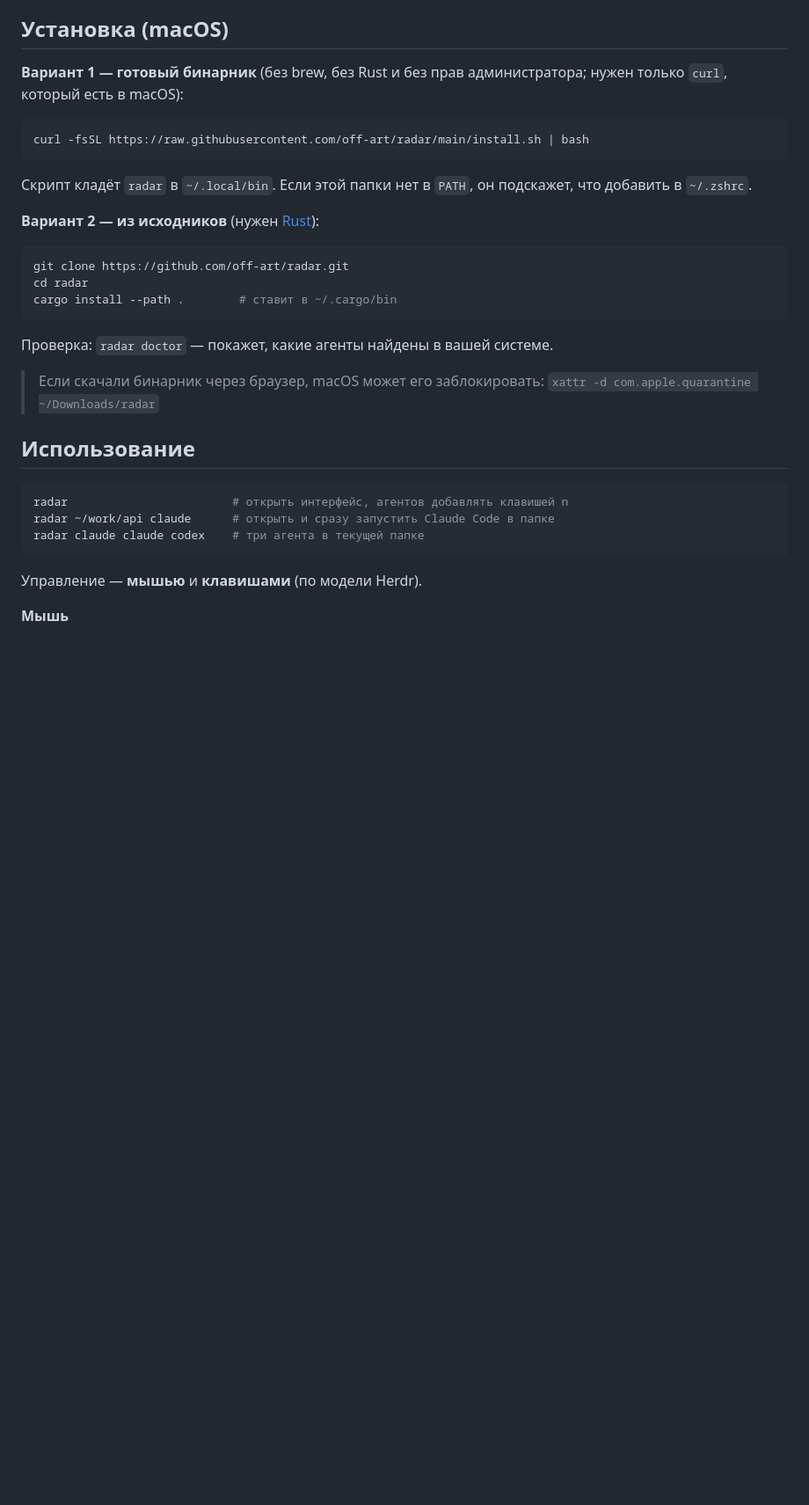
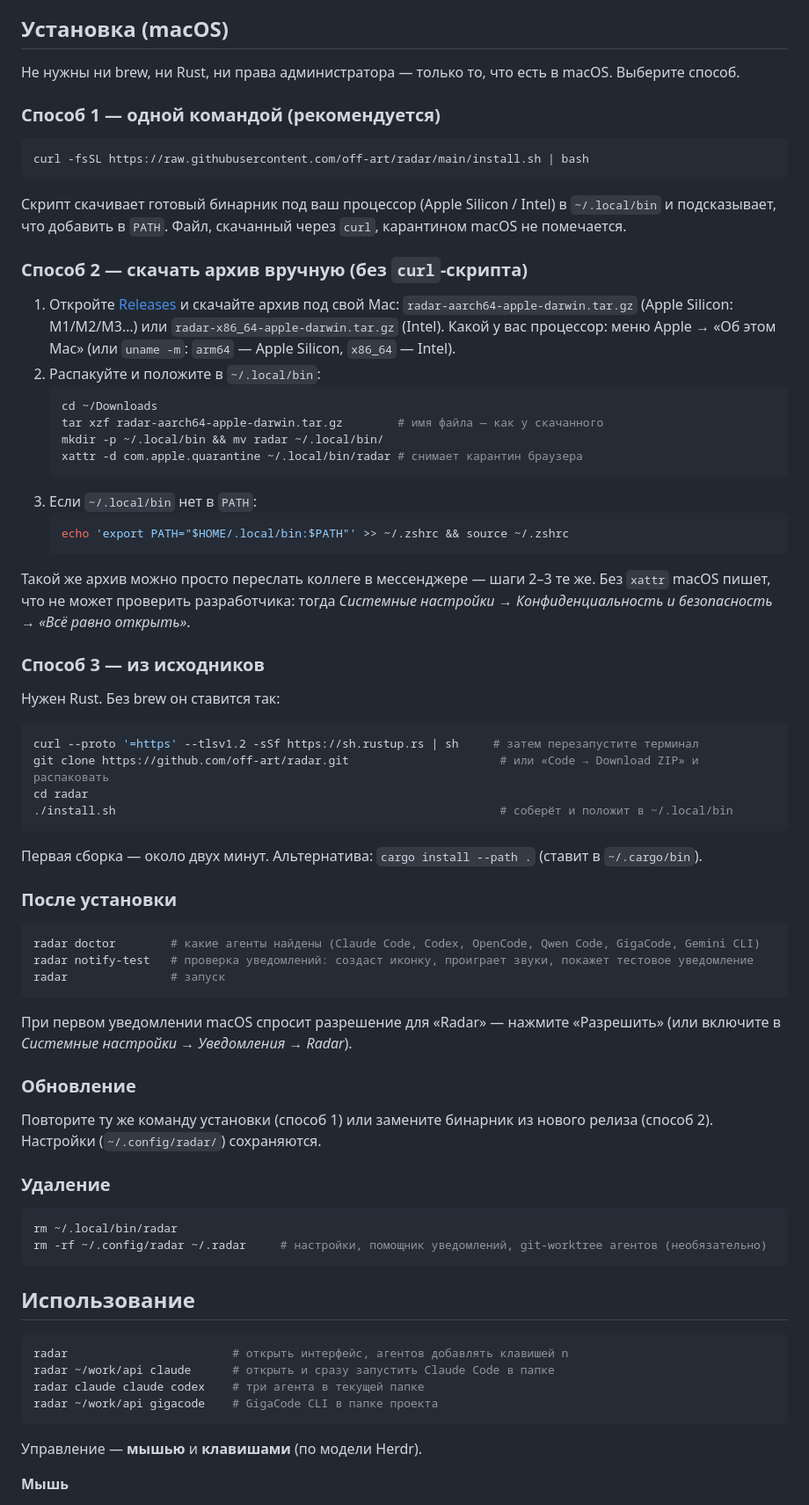
Before and after one commit to off-art/radar, a Markdown page: README.md, the part around one of its changes. Shown at 88% size. Drawn GitHub-style; blank space fills up the shorter version.

Commit message:
Radar 0.1.0

````diff
--- a/README.md
+++ b/README.md
@@ -15,26 +15,73 @@
 
 ## Установка (macOS)
 
-**Вариант 1 — готовый бинарник** (без brew, без Rust и без прав администратора; нужен только `curl`, который есть в macOS):
+Не нужны ни brew, ни Rust, ни права администратора — только то, что есть в macOS. Выберите способ.
+
+### Способ 1 — одной командой (рекомендуется)
 
 ```sh
 curl -fsSL https://raw.githubusercontent.com/off-art/radar/main/install.sh | bash
 ```
 
-Скрипт кладёт `radar` в `~/.local/bin`. Если этой папки нет в `PATH`, он подскажет, что добавить в `~/.zshrc`.
+Скрипт скачивает готовый бинарник под ваш процессор (Apple Silicon / Intel) в `~/.local/bin` и подсказывает,
+что добавить в `PATH`. Файл, скачанный через `curl`, карантином macOS не помечается.
 
-**Вариант 2 — из исходников** (нужен [Rust](https://rustup.rs)):
+### Способ 2 — скачать архив вручную (без `curl`-скрипта)
+
+1. Откройте [Releases](https://github.com/off-art/radar/releases/latest) и скачайте архив под свой Mac:
+   `radar-aarch64-apple-darwin.tar.gz` (Apple Silicon: M1/M2/M3…) или `radar-x86_64-apple-darwin.tar.gz` (Intel).
+   Какой у вас процессор: меню Apple → «Об этом Mac» (или `uname -m`: `arm64` — Apple Silicon, `x86_64` — Intel).
+2. Распакуйте и положите в `~/.local/bin`:
+   ```sh
+   cd ~/Downloads
+   tar xzf radar-aarch64-apple-darwin.tar.gz        # имя файла — как у скачанного
+   mkdir -p ~/.local/bin && mv radar ~/.local/bin/
+   xattr -d com.apple.quarantine ~/.local/bin/radar # снимает карантин браузера
+   ```
+3. Если `~/.local/bin` нет в `PATH`:
+   ```sh
+   echo 'export PATH="$HOME/.local/bin:$PATH"' >> ~/.zshrc && source ~/.zshrc
+   ```
+
+Такой же архив можно просто переслать коллеге в мессенджере — шаги 2–3 те же.
+Без `xattr` macOS пишет, что не может проверить разработчика: тогда *Системные настройки → Конфиденциальность и
+безопасность → «Всё равно открыть»*.
+
+### Способ 3 — из исходников
+
+Нужен Rust. Без brew он ставится так:
 
 ```sh
-git clone https://github.com/off-art/radar.git
+curl --proto '=https' --tlsv1.2 -sSf https://sh.rustup.rs | sh     # затем перезапустите терминал
+git clone https://github.com/off-art/radar.git                      # или «Code → Download ZIP» и распаковать
 cd radar
-cargo install --path .        # ставит в ~/.cargo/bin
+./install.sh                                                        # соберёт и положит в ~/.local/bin
 ```
 
-Проверка: `radar doctor` — покажет, какие агенты найдены в вашей системе.
+Первая сборка — около двух минут. Альтернатива: `cargo install --path .` (ставит в `~/.cargo/bin`).
 
-> Если скачали бинарник через браузер, macOS может его заблокировать:
-> `xattr -d com.apple.quarantine ~/Downloads/radar`
+### После установки
+
+```sh
+radar doctor        # какие агенты найдены (Claude Code, Codex, OpenCode, Qwen Code, GigaCode, Gemini CLI)
+radar notify-test   # проверка уведомлений: создаст иконку, проиграет звуки, покажет тестовое уведомление
+radar               # запуск
+```
+
+При первом уведомлении macOS спросит разрешение для «Radar» — нажмите «Разрешить» (или включите в
+*Системные настройки → Уведомления → Radar*).
+
+### Обновление
+
+Повторите ту же команду установки (способ 1) или замените бинарник из нового релиза (способ 2). Настройки
+(`~/.config/radar/`) сохраняются.
+
+### Удаление
+
+```sh
+rm ~/.local/bin/radar
+rm -rf ~/.config/radar ~/.radar     # настройки, помощник уведомлений, git-worktree агентов (необязательно)
+```
 
 ## Использование
 
@@ -42,6 +89,7 @@ cargo install --path .        # ставит в ~/.cargo/bin
 radar                        # открыть интерфейс, агентов добавлять клавишей n
 radar ~/work/api claude      # открыть и сразу запустить Claude Code в папке
 radar claude claude codex    # три агента в текущей папке
+radar ~/work/api gigacode    # GigaCode CLI в папке проекта
 ```
 
 Управление — **мышью** и **клавишами** (по модели Herdr).
````
Also changed, not shown: other parts of README.md (+14 -6 lines).
